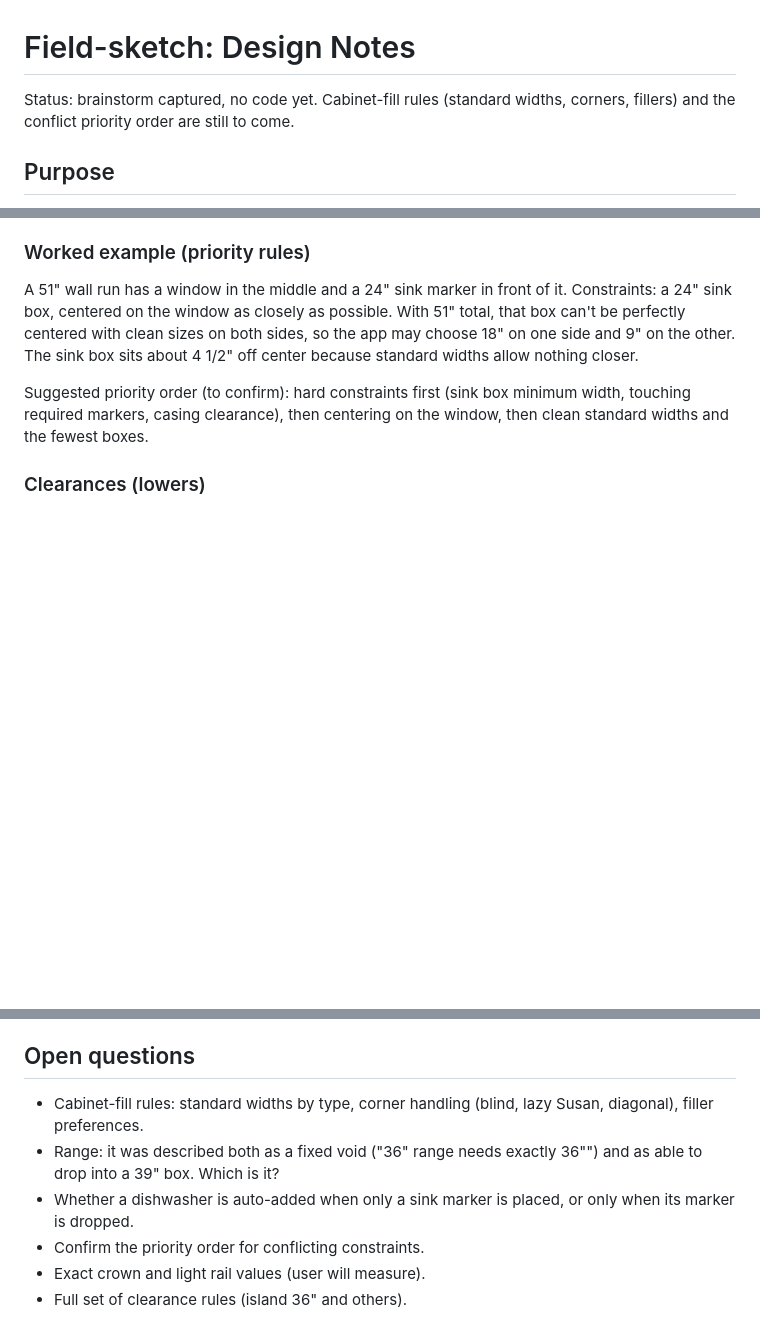
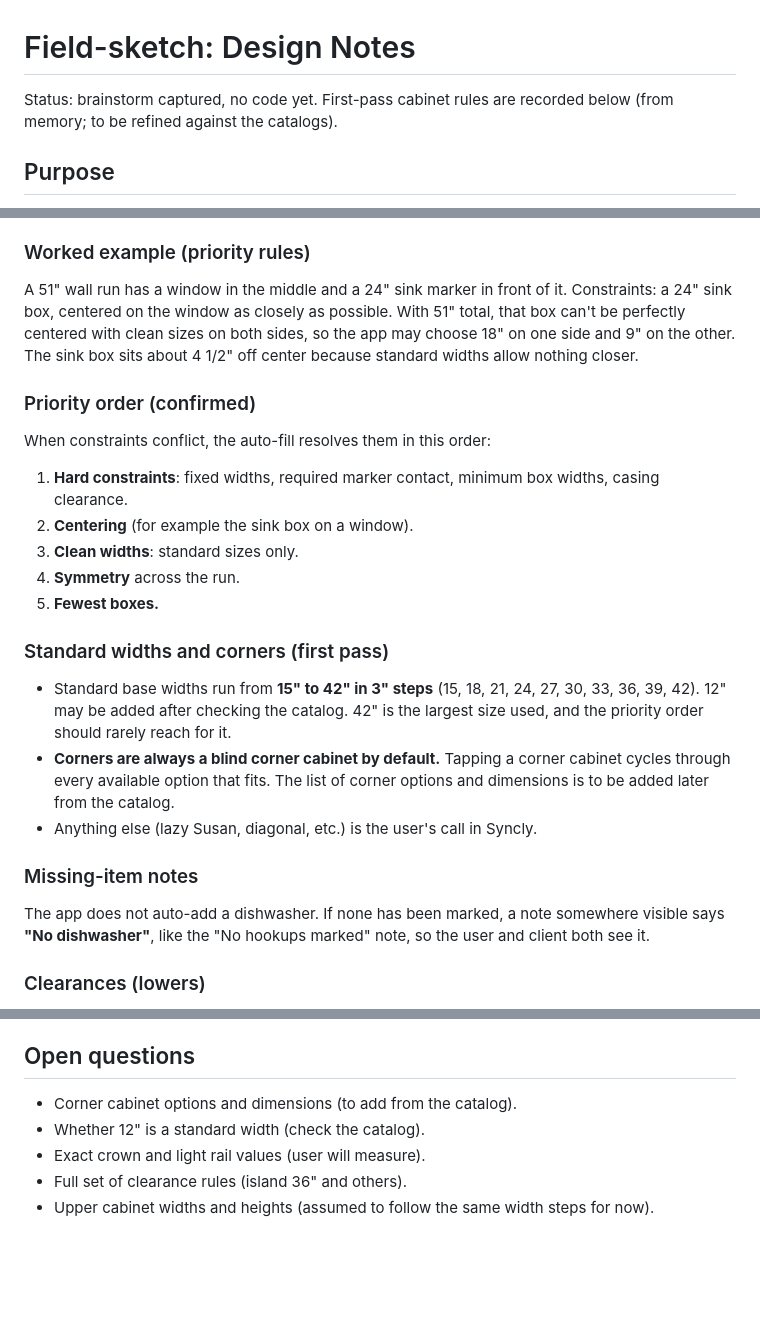
Before and after one commit to UmbraNocti/Field-sketch, a Markdown page: docs/DESIGN.md, 3 parts joined by grey strips. Drawn GitHub-style; blank space fills up the shorter version.

Commit message:
Design notes: priority order, standard widths, blind corners, no-dishwasher note
Co-Authored-By: Claude Sonnet 5.5 <noreply@anthropic.com>
Claude-Session: https://claude.ai/code/session_01JMaG9ajKvFDskXwuRscmb6

```diff
--- a/docs/DESIGN.md
+++ b/docs/DESIGN.md
@@ -1,6 +1,6 @@
 # Field-sketch: Design Notes
 
-Status: brainstorm captured, no code yet. Cabinet-fill rules (standard widths, corners, fillers) and the conflict priority order are still to come.
+Status: brainstorm captured, no code yet. First-pass cabinet rules are recorded below (from memory; to be refined against the catalogs).
 
 ## Purpose
 
@@ -84,7 +84,25 @@ When the cabinet tool draws a run across a marker, it turns that marker into a b
 
 A 51" wall run has a window in the middle and a 24" sink marker in front of it. Constraints: a 24" sink box, centered on the window as closely as possible. With 51" total, that box can't be perfectly centered with clean sizes on both sides, so the app may choose 18" on one side and 9" on the other. The sink box sits about 4 1/2" off center because standard widths allow nothing closer.
 
-Suggested priority order (to confirm): hard constraints first (sink box minimum width, touching required markers, casing clearance), then centering on the window, then clean standard widths and the fewest boxes.
+### Priority order (confirmed)
+
+When constraints conflict, the auto-fill resolves them in this order:
+
+1. **Hard constraints**: fixed widths, required marker contact, minimum box widths, casing clearance.
+2. **Centering** (for example the sink box on a window).
+3. **Clean widths**: standard sizes only.
+4. **Symmetry** across the run.
+5. **Fewest boxes.**
+
+### Standard widths and corners (first pass)
+
+- Standard base widths run from **15" to 42" in 3" steps** (15, 18, 21, 24, 27, 30, 33, 36, 39, 42). 12" may be added after checking the catalog. 42" is the largest size used, and the priority order should rarely reach for it.
+- **Corners are always a blind corner cabinet by default.** Tapping a corner cabinet cycles through every available option that fits. The list of corner options and dimensions is to be added later from the catalog.
+- Anything else (lazy Susan, diagonal, etc.) is the user's call in Syncly.
+
+### Missing-item notes
+
+The app does not auto-add a dishwasher. If none has been marked, a note somewhere visible says **"No dishwasher"**, like the "No hookups marked" note, so the user and client both see it.
 
 ### Clearances (lowers)
 
@@ -122,9 +140,8 @@ There is no settings page. Anything not set per drawing is a fixed default in th
 
 ## Open questions
 
-- Cabinet-fill rules: standard widths by type, corner handling (blind, lazy Susan, diagonal), filler preferences.
-- Range: it was described both as a fixed void ("36" range needs exactly 36"") and as able to drop into a 39" box. Which is it?
-- Whether a dishwasher is auto-added when only a sink marker is placed, or only when its marker is dropped.
-- Confirm the priority order for conflicting constraints.
+- Corner cabinet options and dimensions (to add from the catalog).
+- Whether 12" is a standard width (check the catalog).
 - Exact crown and light rail values (user will measure).
 - Full set of clearance rules (island 36" and others).
+- Upper cabinet widths and heights (assumed to follow the same width steps for now).
```
Also changed, not shown: other parts of docs/DESIGN.md (+1 -1 lines).
